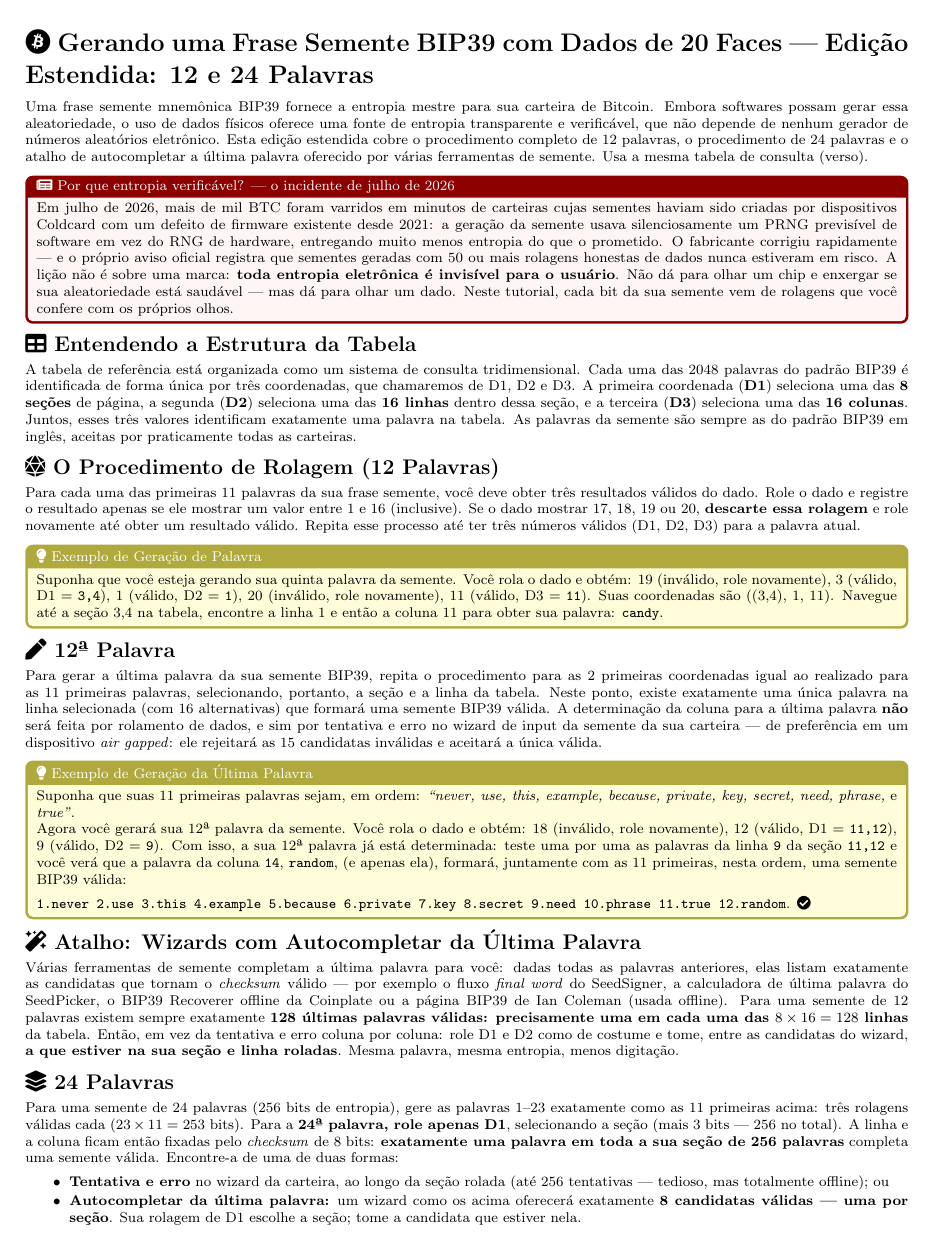
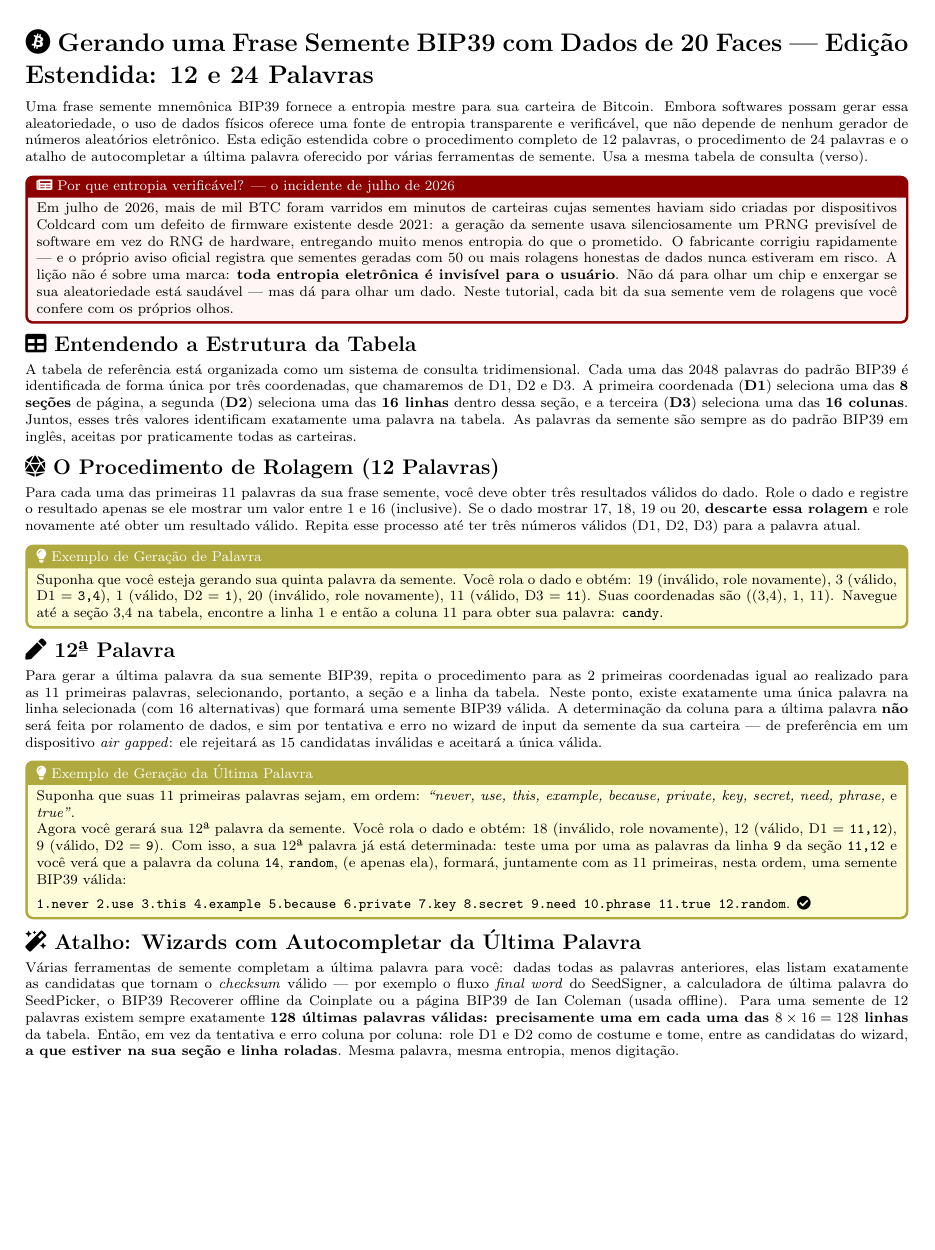
Before and after one commit to Yuri-SVB/BTC-D20, a LaTeX document (instructions/pt-br/instructions-extended-pt-br.tex, which reads instructions/common/preamble.tex): page 1 of 2. Compiled offline with pdfLaTeX.

Commit message:
instructions: badness-driven page breaks -- no stub sections
Every subsection now begins with a glue-preserving \filbreak: the
trailing glue is cancelled kernel-style (\vskip-\lastskip, as
\addpenalty does -- \unskip is illegal in outer vertical mode), then
\vfil \penalty-200 \vfilneg is inserted, then the glue restored.
The \vfil enters the page builder's stretch accounting, so breaking
right before a section has badness zero while breaking a few lines
into it costs real badness -- any section that would leave a stub at
a page bottom moves to the next page whole, automatically, in every
edition and language. (\raggedbottom alone cannot achieve this: its
fil is added by the output routine after the breakpoint is chosen.
Plain \filbreak perturbs heading spacing and spilled the tightest
one-pagers.) Widow and orphan lines are forbidden outright.

Effect: extended EN moves the whole Summary to page 2 instead of
splitting it one bullet in; extended ES/IT/PT-BR move the entire
24-Words section (heading + list + example box) together; the four
standard editions are strict no-ops and stay one-pagers

```diff
--- a/instructions/common/preamble.tex
+++ b/instructions/common/preamble.tex
@@ -19,6 +19,39 @@
 % Compact vertical rhythm so each edition fits a single A4 recto.
 \titlespacing*{\section}{0pt}{0pt}{4pt}
 \titlespacing*{\subsection}{0pt}{5pt}{2pt}
+
+% Break quality, handled by TeX's badness machinery rather than manual
+% \newpage tweaks: a negative penalty before every subsection makes
+% breaking right before a section strictly cheaper than breaking a few
+% lines into it, so a section that would leave a stub at a page bottom
+% moves to the next page whole. \addpenalty (not \filbreak or a bare
+% \penalty, which both perturb heading spacing) inserts the breakpoint
+% while preserving surrounding glue exactly, so this is a strict no-op
+% on editions that fit their page. Widow/orphan lines are forbidden
+% outright.
+% The mechanism is a glue-preserving \filbreak: \vfil enters the page
+% builder's stretch accounting, so breaking at the -200 point has badness
+% zero (the fil absorbs the empty bottom) while breaking a few lines into
+% the section costs real badness. Unlike plain \filbreak, the trailing
+% glue is unskipped and restored around the trio, so heading spacing is
+% untouched and the whole device is a strict no-op wherever no page break
+% is needed. (\raggedbottom alone cannot do this: its fil is added by the
+% output routine, after the breakpoint has already been chosen.)
+\newskip\bipSecBreakSkip
+\newcommand{\bipSecBreak}{%
+  \par
+  \ifdim\lastskip=0pt
+    \vfil\penalty-200\vfilneg
+  \else
+    \bipSecBreakSkip\lastskip
+    \vskip-\lastskip
+    \vfil\penalty-200\vfilneg
+    \vskip\bipSecBreakSkip
+  \fi}
+\let\bipOrigSubsection\subsection
+\renewcommand{\subsection}{\bipSecBreak\bipOrigSubsection}
+\clubpenalty=10000
+\widowpenalty=10000
 \setlist{itemsep=1pt, topsep=2pt, parsep=0pt}
 \tcbset{boxsep=1pt, top=2pt, bottom=2pt, left=4pt, right=4pt,
         before skip=6pt, after skip=6pt}
```
Also changed, not shown: dist/instructions-en.pdf, dist/instructions-es.pdf, dist/instructions-extended-en.pdf, dist/instructions-extended-es.pdf, dist/instructions-extended-it.pdf, dist/instructions-extended-pt-br.pdf, dist/instructions-it.pdf, dist/instructions-pt-br.pdf.
